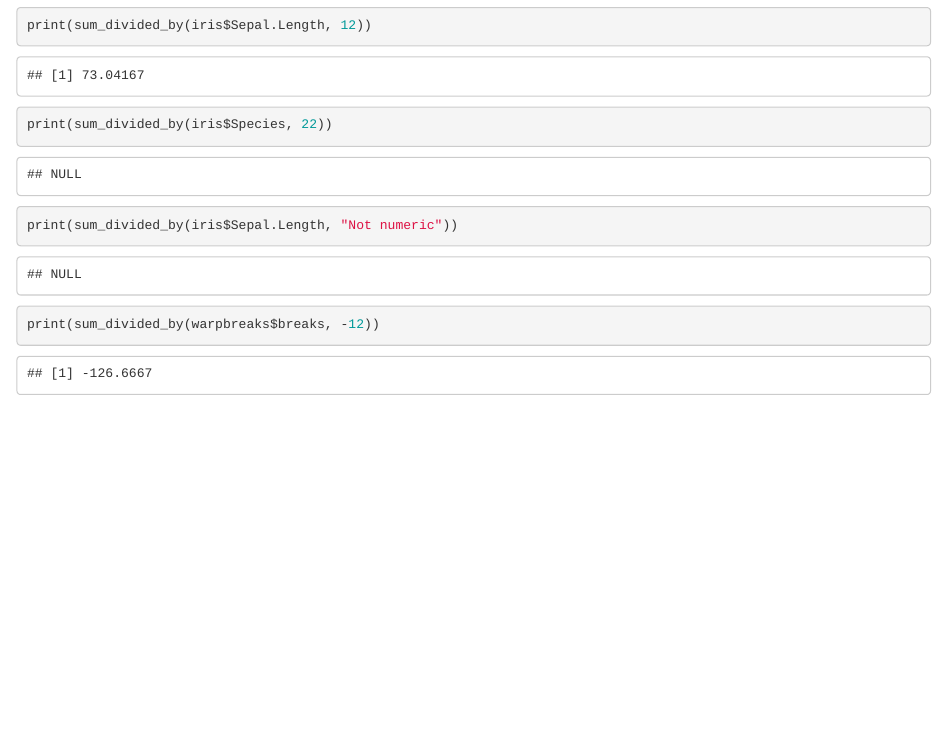
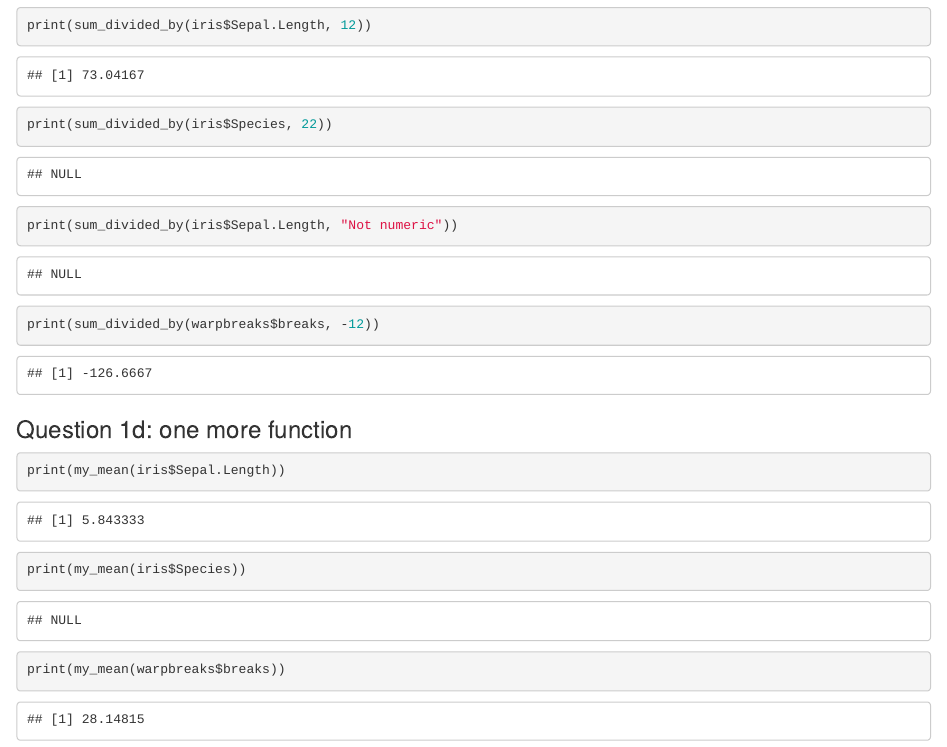
Before and after one commit to 3elele/assignment-2, an R Markdown document (assignment-2.Rmd): the page in a window 1100 px wide, from 1210 px down. Rendered offline with R 4.5, knitr and Pandoc, with nearby package versions.

Commit message:
Add question 1d

````diff
--- a/assignment-2.Rmd
+++ b/assignment-2.Rmd
@@ -47,3 +47,12 @@ print(sum_divided_by(iris$Species, 22))
 print(sum_divided_by(iris$Sepal.Length, "Not numeric"))
 print(sum_divided_by(warpbreaks$breaks, -12))
 ```
+
+### Question 1d: one more function
+
+
+```{r}
+print(my_mean(iris$Sepal.Length))
+print(my_mean(iris$Species))
+print(my_mean(warpbreaks$breaks))
+```
````
